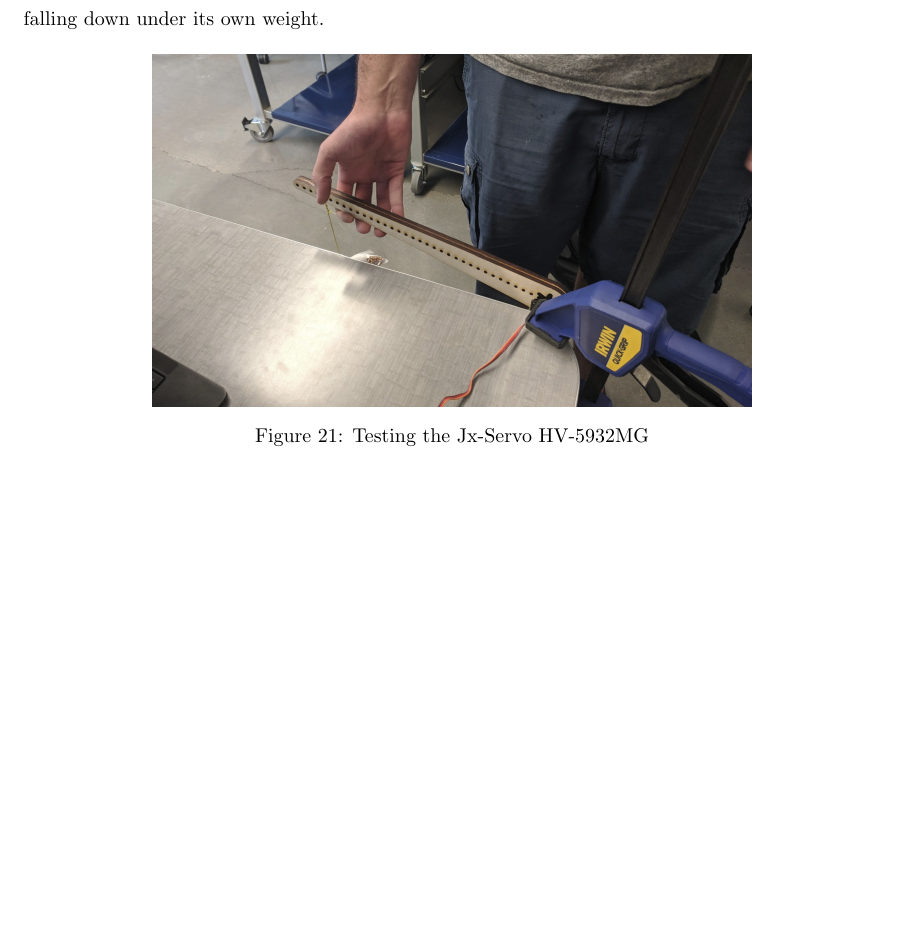
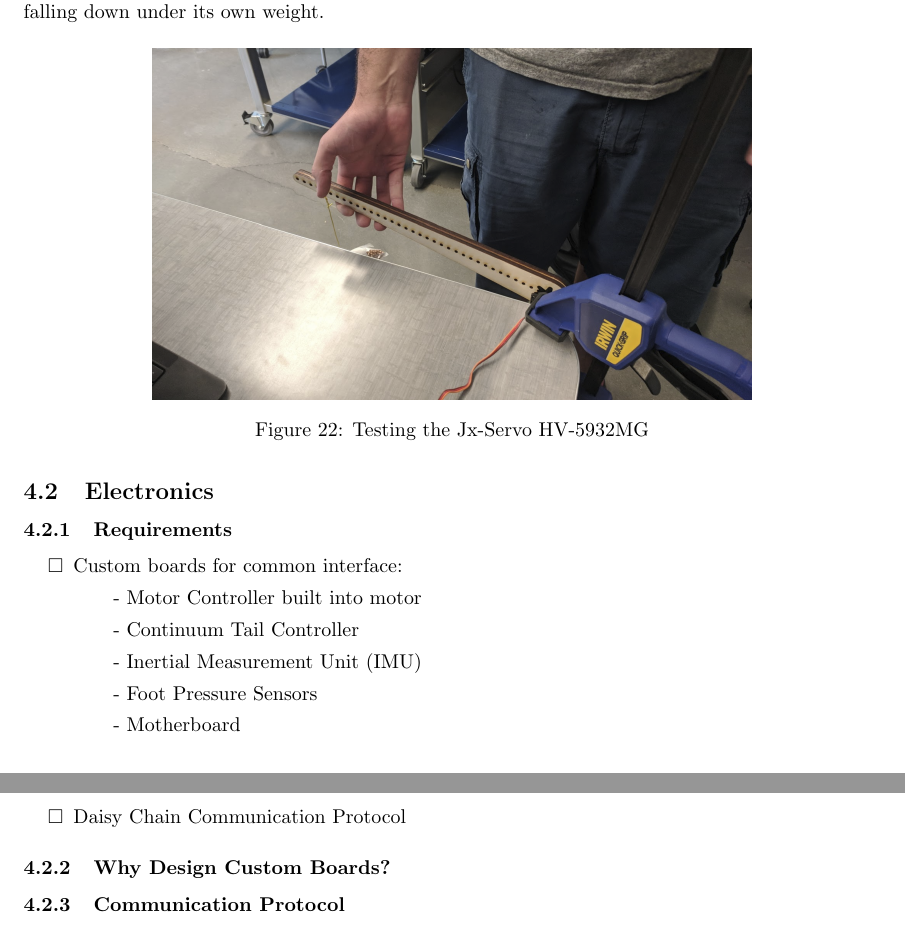
Before and after one commit to SmallKatMQP/SmallKat-MQP-Paper, a LaTeX paper (paper.tex, which reads sections/designprocess.tex): part of page 32 of 54 before the commit and two parts of pages 33 and 34 of 55 after it, the two joined at a grey line, cut so that both start at the same text, the shorter picture padded with empty space. Compiled offline with pdfLaTeX; a LaTeX package or settings file that is missing is left out.

Commit message:
Merge the two versions

```diff
--- a/sections/designprocess.tex
+++ b/sections/designprocess.tex
@@ -104,9 +132,18 @@
                     \label{fig:MotorTesting}
                 \end{figure}
 
-            \paragraph{Sizing SmallKat}
-                When deciding the size of SmallKat, we looked into the options currently provided on the market, as well as previous versions (talked about in Section \ref{subsec:SmallKatVersions}). Larger robots like Boston Dynamics' BigDog and Spot Mini robots were rather large, and would increase the cost of the robot as a whole. When looking at SmallKat V2, we appreciated its "desktop" size, but realized it's small form factor also limited us in our goals. Since deciding on an exact size was difficult, we decided to size our robot based on a standard servo. This would allow users to swap motors with others that better suit their needs without having to redesign the whole robot. In the end, our robot ended up being slightly larger than a standard house cat. While the robot is still small and relatively nimble, it also has the capability to have advanced sensors, like a 3D RealSense camera, and to traverse paths that the smaller SmallKats couldn't, like stairs.
+    \subsection{Electronics}
+        \subsubsection{Requirements}
+            \begin{Deliverables}
+                \item Custom boards for common interface:
+                \subitem - Motor Controller built into motor
+                \subitem - Continuum Tail Controller
+                \subitem - Inertial Measurement Unit (IMU)
+                \subitem - Foot Pressure Sensors
+                \subitem - Motherboard
+                \item Daisy Chain Communication Protocol
+            \end{Deliverables}
 
-            \paragraph{Head Design}
-                Design decisions for the head were based on two different factors: look and ability to mount sensors. The look itself was taken from previous versions of SmallKats, and was scaled to for the size of the robot. The head is also designed to comfortably hold an Intel RealSense D400 series camera, to allow users to give SmallKat perception capability.
+        \subsubsection{Why Design Custom Boards?}
 
+        \subsubsection{Communication Protocol}
```
Also changed, not shown: figures/3DoFPlanarLegEx.jpg (added), sections/designprocess.tex (53 more changed lines). Lines whose indentation alone changed are shown as unchanged.
